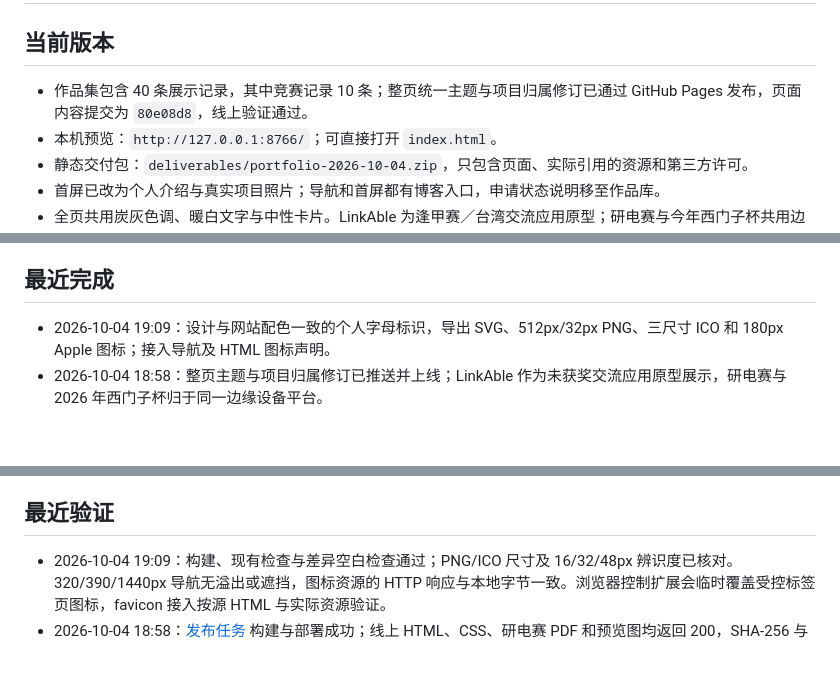
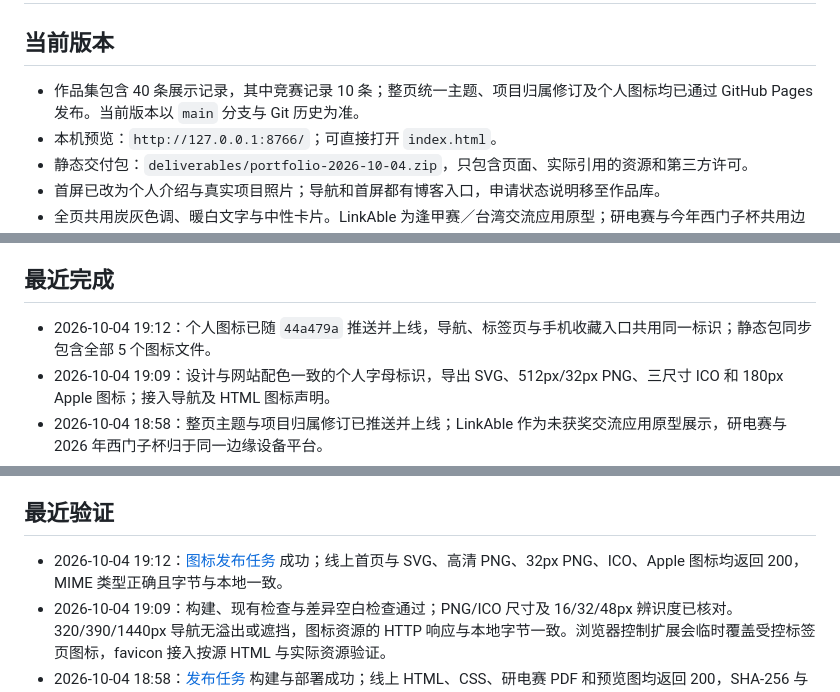
Before and after one commit to insistgang/portfolio, a Markdown page: ROADMAP.md, 3 parts joined by grey strips. Rendered like a GitHub page; blank space fills up the shorter version.

Commit message:
docs: 记录个人图标上线与资源验证结果

```diff
--- a/ROADMAP.md
+++ b/ROADMAP.md
@@ -2,7 +2,7 @@
 
 ## 当前版本
 
-- 作品集包含 40 条展示记录，其中竞赛记录 10 条；整页统一主题与项目归属修订已通过 GitHub Pages 发布，页面内容提交为 `80e08d8`，线上验证通过。
+- 作品集包含 40 条展示记录，其中竞赛记录 10 条；整页统一主题、项目归属修订及个人图标均已通过 GitHub Pages 发布。当前版本以 `main` 分支与 Git 历史为准。
 - 本机预览：`http://127.0.0.1:8766/`；可直接打开 `index.html`。
 - 静态交付包：`deliverables/portfolio-2026-10-04.zip`，只包含页面、实际引用的资源和第三方许可。
 - 首屏已改为个人介绍与真实项目照片；导航和首屏都有博客入口，申请状态说明移至作品库。
@@ -28,6 +28,7 @@
 
 ## 最近完成
 
+- 2026-10-04 19:12：个人图标已随 `44a479a` 推送并上线，导航、标签页与手机收藏入口共用同一标识；静态包同步包含全部 5 个图标文件。
 - 2026-10-04 19:09：设计与网站配色一致的个人字母标识，导出 SVG、512px/32px PNG、三尺寸 ICO 和 180px Apple 图标；接入导航及 HTML 图标声明。
 - 2026-10-04 18:58：整页主题与项目归属修订已推送并上线；LinkAble 作为未获奖交流应用原型展示，研电赛与 2026 年西门子杯归于同一边缘设备平台。
 - 2026-10-04 18:53：将作品库、证书墙、研究、关于、弹窗的配色统一到首屏；统一边框、卡片圆角、标题与筛选按钮，移除原有蓝色分区和悬浮阴影。
@@ -42,6 +43,7 @@
 
 ## 最近验证
 
+- 2026-10-04 19:12：[图标发布任务](https://github.com/insistgang/portfolio/actions/runs/37197843355) 成功；线上首页与 SVG、高清 PNG、32px PNG、ICO、Apple 图标均返回 200，MIME 类型正确且字节与本地一致。
 - 2026-10-04 19:09：构建、现有检查与差异空白检查通过；PNG/ICO 尺寸及 16/32/48px 辨识度已核对。320/390/1440px 导航无溢出或遮挡，图标资源的 HTTP 响应与本地字节一致。浏览器控制扩展会临时覆盖受控标签页图标，favicon 接入按源 HTML 与实际资源验证。
 - 2026-10-04 18:58：[发布任务](https://github.com/insistgang/portfolio/actions/runs/37196972340) 构建与部署成功；线上 HTML、CSS、研电赛 PDF 和预览图均返回 200，SHA-256 与本地一致。真实浏览器核对炭灰底色、中性卡片、40 条记录、两个博客入口及修订后的项目归属。
 - 2026-10-04 18:53：构建、资源与语法检查、差异空白检查通过；总记录数仍为 40，资料修订仅涉及 soft-10、soft-11、comp-02、comp-10 四条。LinkAble 详情不再包含研电赛荣誉，搜索 LinkAble 精确返回对应应用。
```
